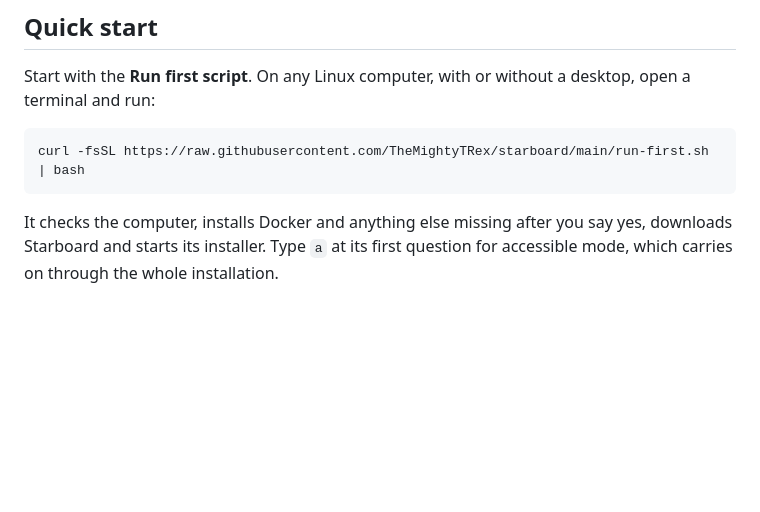
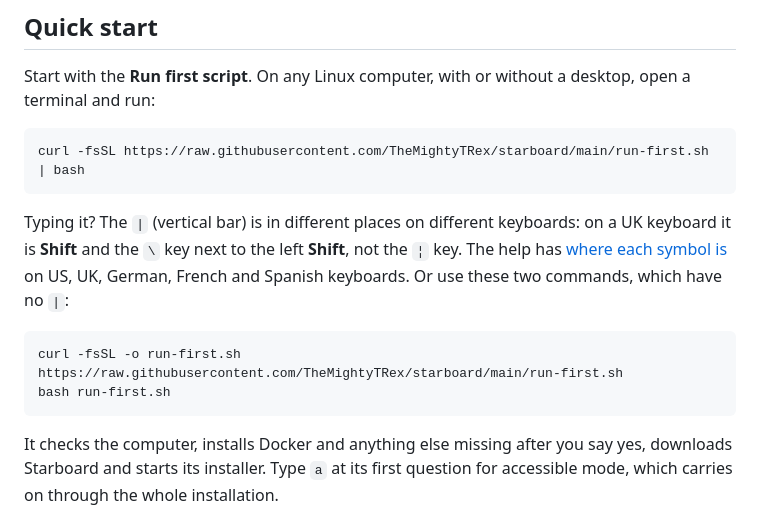
Before and after one commit to TheMightyTRex/starboard, a Markdown page: README.md, the part around one of its changes. Rendered like a GitHub page; blank space fills up the shorter version.

````diff
--- a/README.md
+++ b/README.md
@@ -8,6 +8,16 @@ Start with the **Run first script**. On any Linux computer, with or without a de
 
 ```bash
 curl -fsSL https://raw.githubusercontent.com/TheMightyTRex/starboard/main/run-first.sh | bash
+```
+
+Typing it? The `|` (vertical bar) is in different places on different keyboards: on a UK keyboard it is **Shift**
+and the `\` key next to the left **Shift**, not the `¦` key. The help has
+[where each symbol is](docs/help/basics/the-terminal.md#symbols-that-are-in-different-places-on-different-keyboards)
+on US, UK, German, French and Spanish keyboards. Or use these two commands, which have no `|`:
+
+```bash
+curl -fsSL -o run-first.sh https://raw.githubusercontent.com/TheMightyTRex/starboard/main/run-first.sh
+bash run-first.sh
 ```
 
 It checks the computer, installs Docker and anything else missing after you say yes, downloads Starboard and
````
Also changed, not shown: other parts of README.md (+1 -1 lines), docs/screenshots/terminal-setup.jpg, 3 other files.
